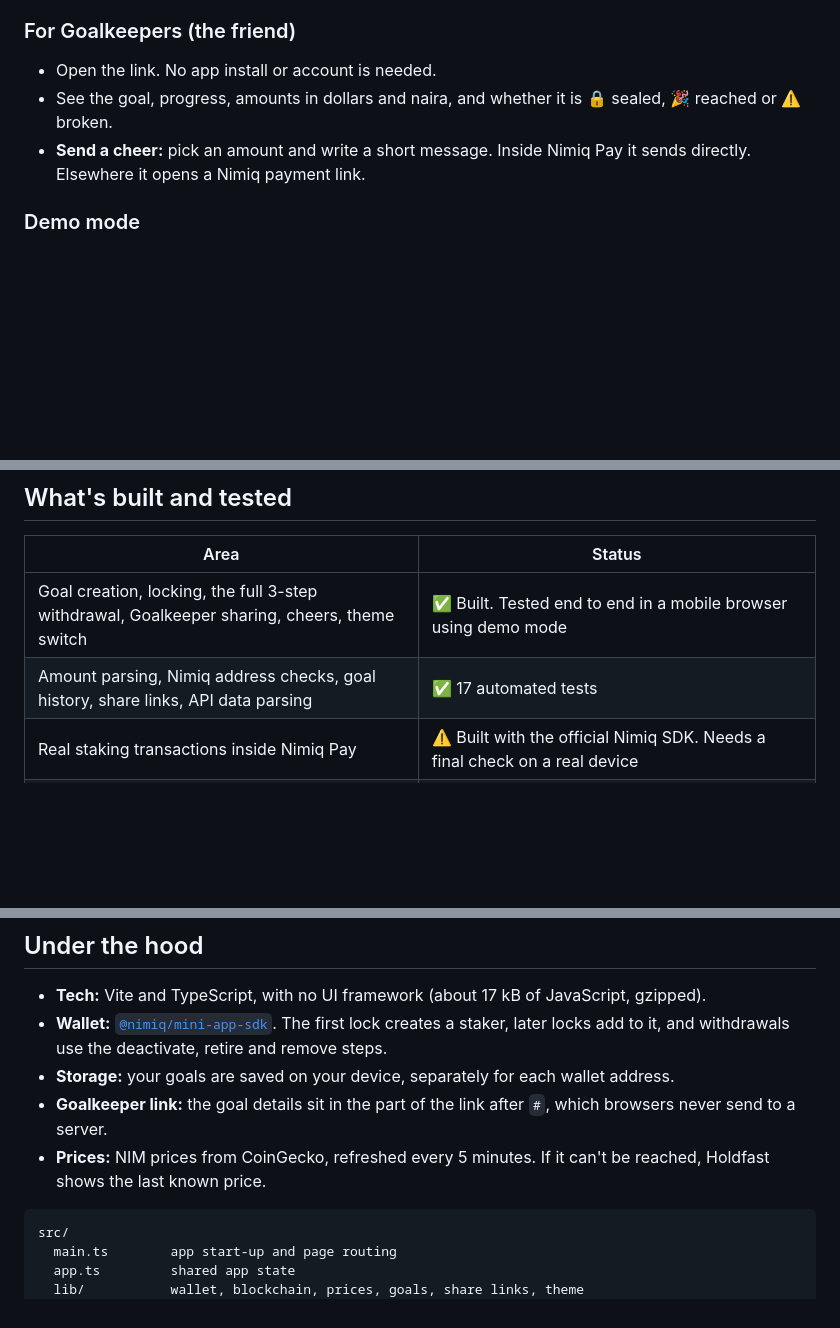
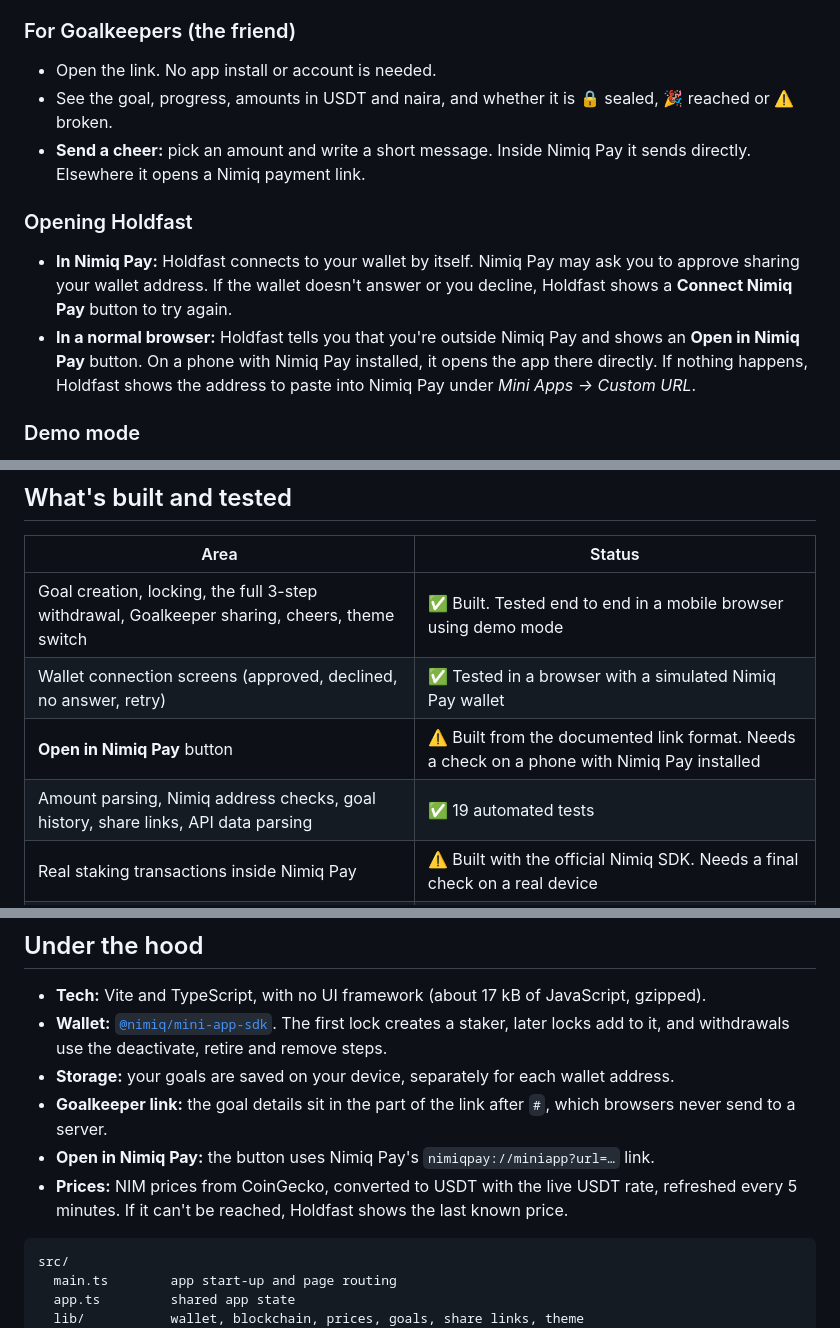
Before and after one commit to Eric-65/Holdfast, a Markdown page: README.md, 3 parts joined by grey strips. Drawn GitHub-style; blank space fills up the shorter version.

````diff
--- a/README.md
+++ b/README.md
@@ -56,8 +56,12 @@ Holdfast shows each step and tells you what to do next.
 
 ### For Goalkeepers (the friend)
 - Open the link. No app install or account is needed.
-- See the goal, progress, amounts in dollars and naira, and whether it is 🔒 sealed, 🎉 reached or ⚠️ broken.
+- See the goal, progress, amounts in USDT and naira, and whether it is 🔒 sealed, 🎉 reached or ⚠️ broken.
 - **Send a cheer:** pick an amount and write a short message. Inside Nimiq Pay it sends directly. Elsewhere it opens a Nimiq payment link.
+
+### Opening Holdfast
+- **In Nimiq Pay:** Holdfast connects to your wallet by itself. Nimiq Pay may ask you to approve sharing your wallet address. If the wallet doesn't answer or you decline, Holdfast shows a **Connect Nimiq Pay** button to try again.
+- **In a normal browser:** Holdfast tells you that you're outside Nimiq Pay and shows an **Open in Nimiq Pay** button. On a phone with Nimiq Pay installed, it opens the app there directly. If nothing happens, Holdfast shows the address to paste into Nimiq Pay under *Mini Apps → Custom URL*.
 
 ### Demo mode
 Open Holdfast in a normal browser and tap **Try the demo**. A pretend wallet with 5,000 NIM lets you try every step. No real money moves, and a **DEMO** badge is always shown.
@@ -69,7 +73,9 @@ Open Holdfast in a normal browser and tap **Try the demo**. A pretend wallet wit
 | Area | Status |
 |---|---|
 | Goal creation, locking, the full 3-step withdrawal, Goalkeeper sharing, cheers, theme switch | ✅ Built. Tested end to end in a mobile browser using demo mode |
-| Amount parsing, Nimiq address checks, goal history, share links, API data parsing | ✅ 17 automated tests |
+| Wallet connection screens (approved, declined, no answer, retry) | ✅ Tested in a browser with a simulated Nimiq Pay wallet |
+| **Open in Nimiq Pay** button | ⚠️ Built from the documented link format. Needs a check on a phone with Nimiq Pay installed |
+| Amount parsing, Nimiq address checks, goal history, share links, API data parsing | ✅ 19 automated tests |
 | Real staking transactions inside Nimiq Pay | ⚠️ Built with the official Nimiq SDK. Needs a final check on a real device |
 | Live progress straight from the blockchain | ⚙️ Works when an RPC address is set (see [Settings](#settings)). Otherwise it uses Holdfast's own records |
 
@@ -119,7 +125,8 @@ The built app is a plain static website, so any static host works. The included
 - **Wallet:** [`@nimiq/mini-app-sdk`](https://www.npmjs.com/package/@nimiq/mini-app-sdk). The first lock creates a staker, later locks add to it, and withdrawals use the deactivate, retire and remove steps.
 - **Storage:** your goals are saved on your device, separately for each wallet address.
 - **Goalkeeper link:** the goal details sit in the part of the link after `#`, which browsers never send to a server.
-- **Prices:** NIM prices from CoinGecko, refreshed every 5 minutes. If it can't be reached, Holdfast shows the last known price.
+- **Open in Nimiq Pay:** the button uses Nimiq Pay's `nimiqpay://miniapp?url=…` link.
+- **Prices:** NIM prices from CoinGecko, converted to USDT with the live USDT rate, refreshed every 5 minutes. If it can't be reached, Holdfast shows the last known price.
 
 ```
 src/
````
Also changed, not shown: other parts of README.md (+3 -3 lines), docs/goal-dark.png, docs/goal-light.png, docs/goalkeeper.png, docs/landing.png, 12 other files.
